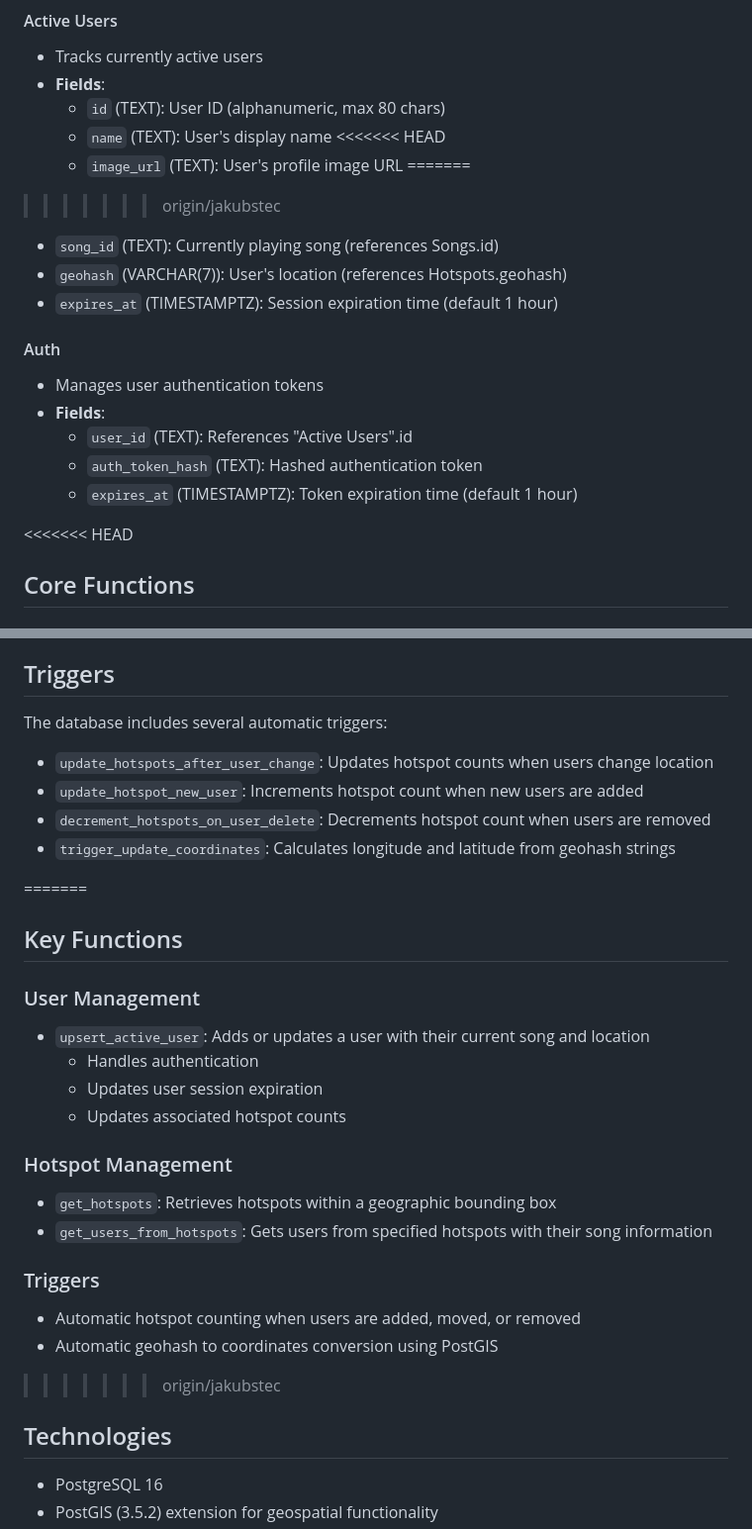
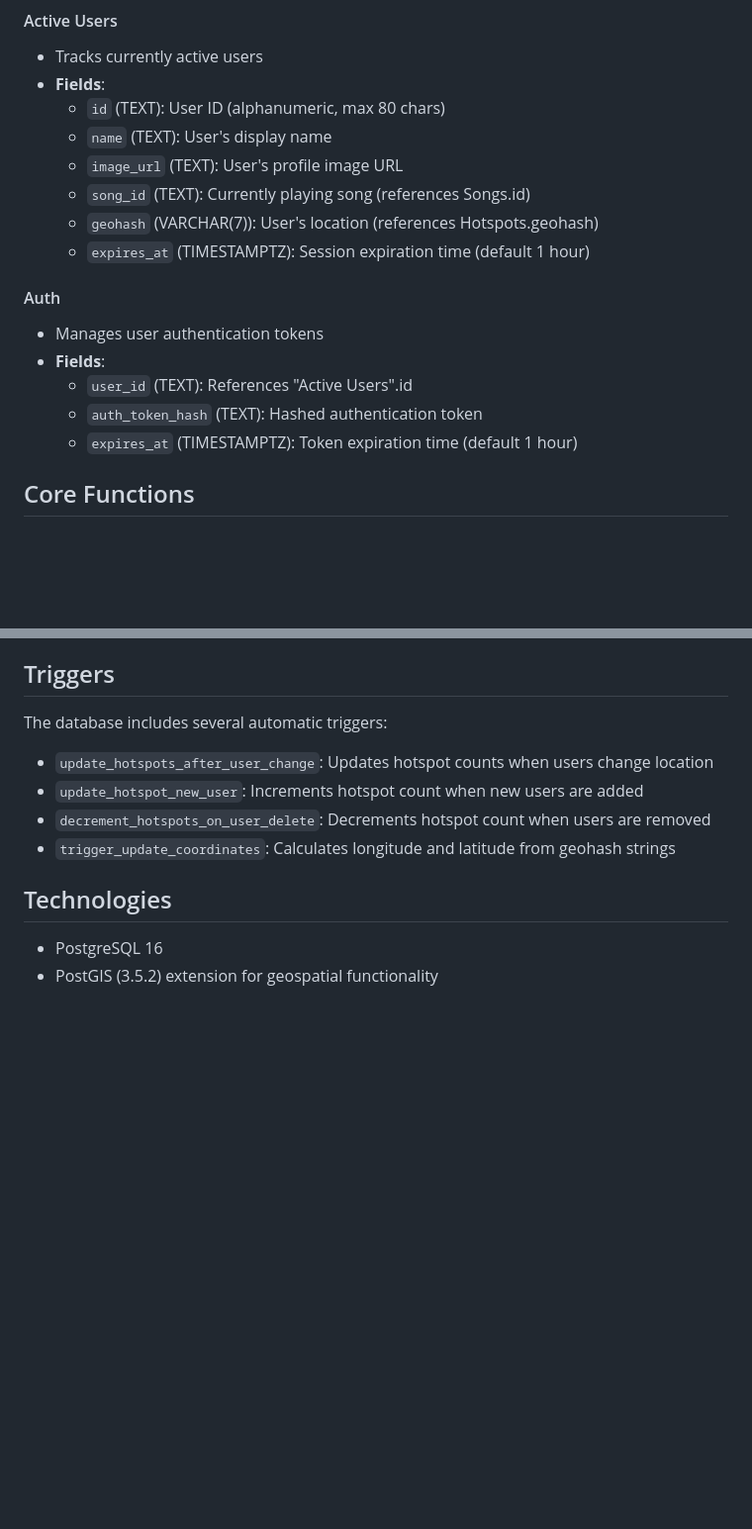
Before and after one commit to bigbadcode1/real-time-music-map, a Markdown page: database/README.md, 2 parts joined by grey strips. Shown: that part at 99% size. Drawn GitHub-style; blank space fills up the shorter version.

Commit message:
fix conflicts

```diff
--- a/database/README.md
+++ b/database/README.md
@@ -26,10 +26,7 @@ This repository contains a PostgreSQL database setup for a real-time music map a
 - **Fields**:
   - `id` (TEXT): User ID (alphanumeric, max 80 chars)
   - `name` (TEXT): User's display name
-<<<<<<< HEAD
   - `image_url` (TEXT): User's profile image URL
-=======
->>>>>>> origin/jakubstec
   - `song_id` (TEXT): Currently playing song (references Songs.id)
   - `geohash` (VARCHAR(7)): User's location (references Hotspots.geohash)
   - `expires_at` (TIMESTAMPTZ): Session expiration time (default 1 hour)
@@ -41,7 +38,6 @@ This repository contains a PostgreSQL database setup for a real-time music map a
   - `auth_token_hash` (TEXT): Hashed authentication token
   - `expires_at` (TIMESTAMPTZ): Token expiration time (default 1 hour)
 
-<<<<<<< HEAD
 
 ## Core Functions
 
@@ -107,23 +103,6 @@ The database includes several automatic triggers:
 - `decrement_hotspots_on_user_delete`: Decrements hotspot count when users are removed
 - `trigger_update_coordinates`: Calculates longitude and latitude from geohash strings
 
-=======
-## Key Functions
-
-### User Management
-- `upsert_active_user`: Adds or updates a user with their current song and location
-  - Handles authentication
-  - Updates user session expiration
-  - Updates associated hotspot counts
-
-### Hotspot Management
-- `get_hotspots`: Retrieves hotspots within a geographic bounding box
-- `get_users_from_hotspots`: Gets users from specified hotspots with their song information
-
-### Triggers
-- Automatic hotspot counting when users are added, moved, or removed
-- Automatic geohash to coordinates conversion using PostGIS
->>>>>>> origin/jakubstec
 
 ## Technologies
 - PostgreSQL 16
```
